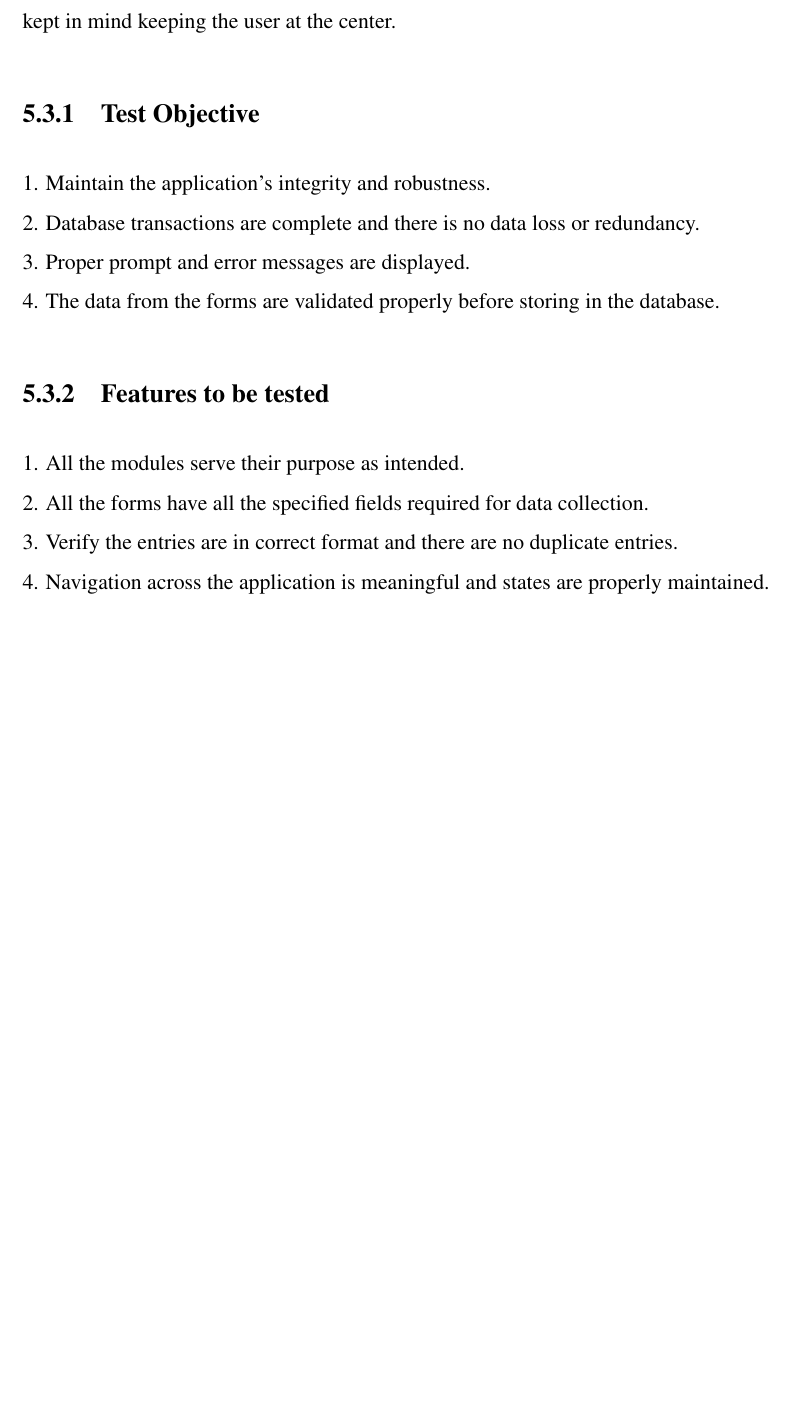
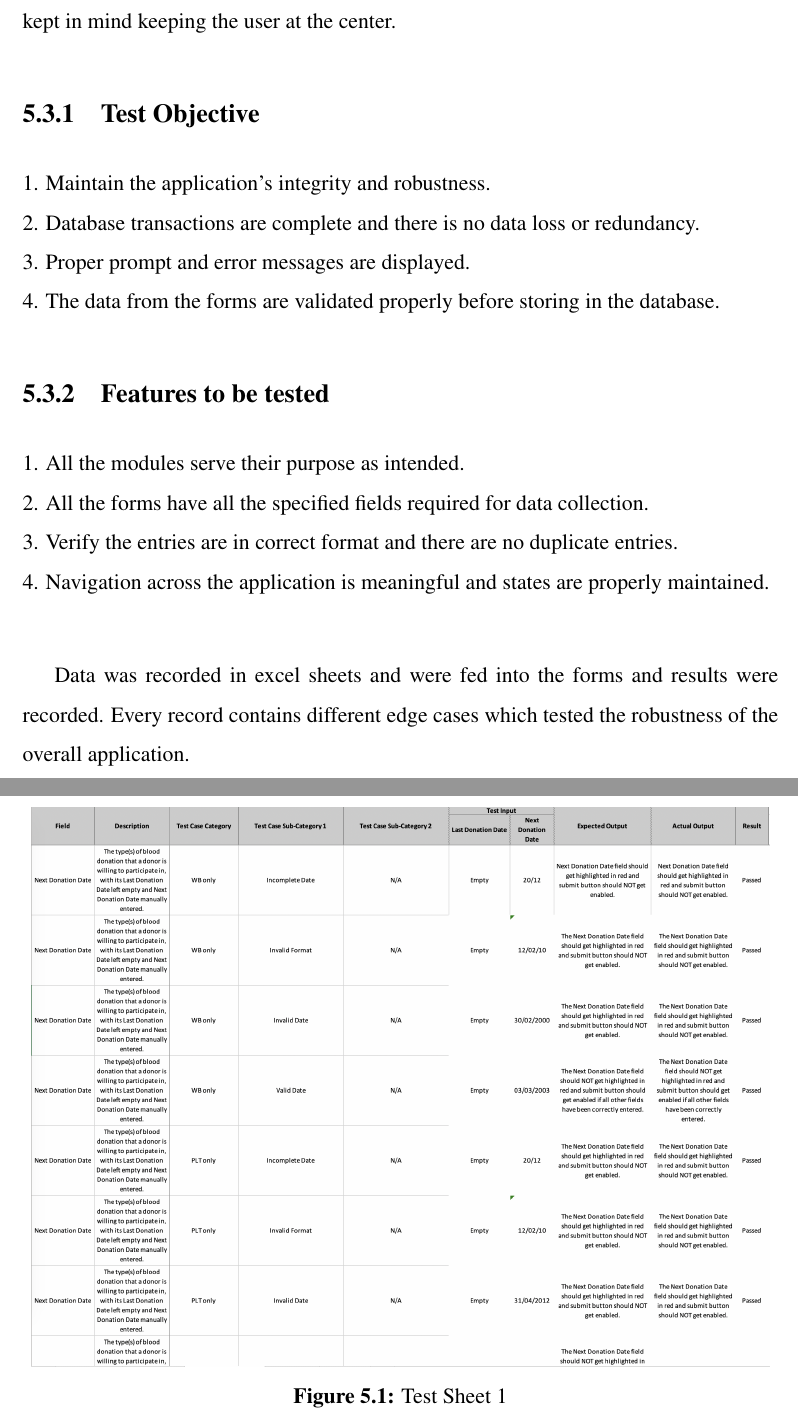
Before and after one commit to androdev700/BBMS-Report, a LaTeX thesis (format_thesis.tex, which reads srmuthesis.cls): part of page 50 of 57 before the commit and two parts of pages 50 and 51 of 58 after it, the two joined at a grey line, cut so that both start at the same text, the shorter picture padded with empty space. Compiled offline with pdfLaTeX.

Commit message:
Added test cases

```diff
--- a/format_thesis.tex
+++ b/format_thesis.tex
@@ -604,6 +604,15 @@ As we can see the importance of testing in an application. The following test ca
 3. Verify the entries are in correct format and there are no duplicate entries.
 \newline
 4. Navigation across the application is meaningful and states are properly maintained.
+\newline
+
+Data was recorded in excel sheets and were fed into the forms and results were recorded. Every record contains different edge cases which tested the robustness of the overall application.
+
+\begin{figure}[H]
+	\centering
+	\includegraphics[scale=0.35]{testdone3.png}
+	\caption{Test Sheet 1}
+\end{figure}
 
 \chapter{Conclusion}
 This project is made with a sense of doing better towards the problems that are faced by the blood bank management inventories and helping society. A web application is made to ensure that this system is malleable and thus can sustain for a long time. The \ac{MERN} technology stack is used to achieve these goals. To achieve the goals we have been working for the rotary blood bank and getting their feedback to improve our system the end users. Apart from the basic features of a database i.e Add, Search, Update, and Delete, we are providing the offline mode and analytics. The extensive amount of data that is handled, this gives precise analytics. We have made the process of auditing less cumbersome and reduced data redundancy.\par
--- a/srmuthesis.cls
+++ b/srmuthesis.cls
@@ -223,7 +223,7 @@ a4paper,left=1.5in,right=1in,top=1in,bottom=1in,
   \vspace*{0.25in}
   %\centerline{\psfig{figure=emblem.ps}}
 %  \centerline{\includegraphics{iitm.eps}}
-  \centerline{\includegraphics[scale=0.15]{SRM}}
+  \centerline{\includegraphics[scale=.4]{srmist}}
   \vspace*{-0.15in}
   \begin{center}
     {\large S.R.M. Nagar, Kattankulathur, Kancheepuram District \par}
@@ -258,7 +258,7 @@ a4paper,left=1.5in,right=1in,top=1in,bottom=1in,
    %
    \def\certificate{%% A preliminary chapter
      \clearpage
-     \centerline{\LARGE \bf SRM UNIVERSITY}
+     \centerline{\LARGE \bf SRM INSTITUTE OF SCIENCE AND TECHNOLOGY}
      \centerline{(Under Section 3 of UGC Act, 1956)}
       \vskip 25pt
      \centerline{\bigsize \bf BONAFIDE CERTIFICATE}
```
Also changed, not shown: Intelligent_Blood_Bank_Management_System_with_integrated_Decision_Making_System.pdf (deleted), srmist.png (added), testdone3.png (added), format_thesis.tex (2 more changed lines), 6 other files.
